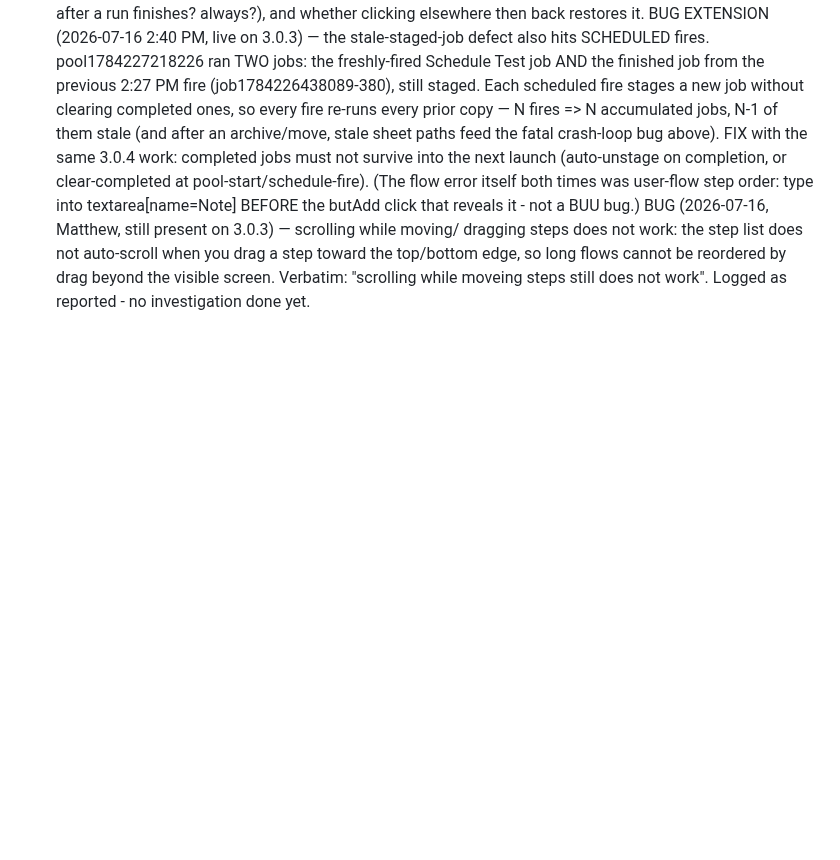
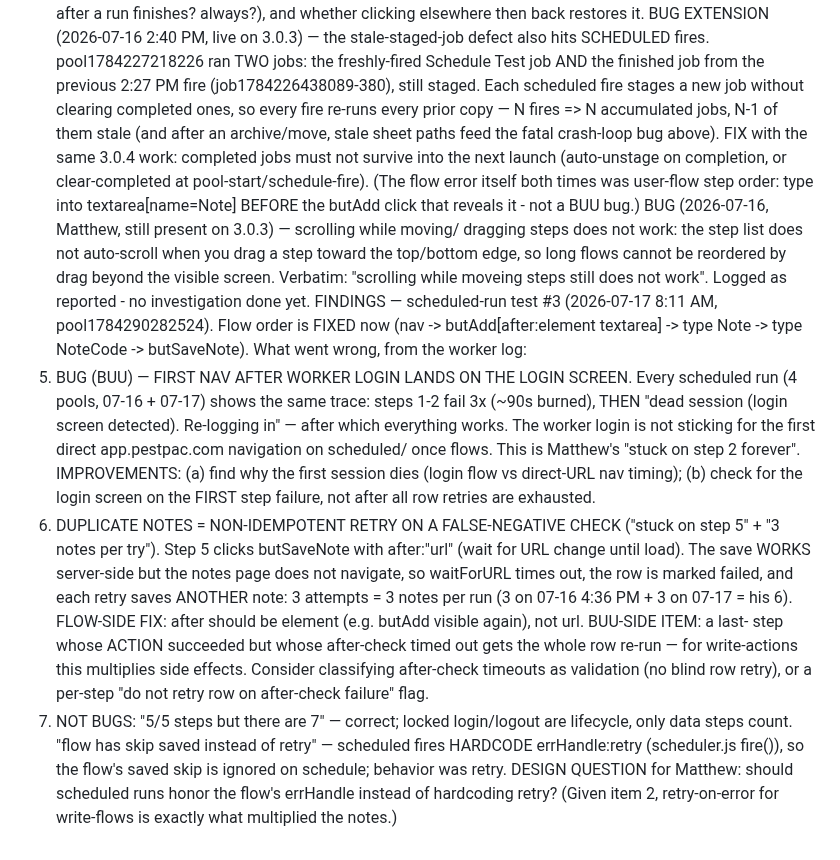
Before and after one commit to EntomoBrandsMR/better-update-utility-release, a Markdown page: TODO.md, the part around the change. Drawn GitHub-style; blank space fills up the shorter version.

Commit message:
Scheduled-run test findings: first-nav-after-login dead session (all 4 scheduled pools), duplicate notes from non-idempotent row retry on a false-negative after:url check, 5/5-vs-7 and skip-vs-retry explained (scheduler hardcodes retry - design question logged)

```diff
--- a/TODO.md
+++ b/TODO.md
@@ -730,3 +730,33 @@ BUG (2026-07-16, Matthew, still present on 3.0.3) — scrolling while moving/
   drag a step toward the top/bottom edge, so long flows cannot be reordered by
   drag beyond the visible screen. Verbatim: "scrolling while moveing steps
   still does not work". Logged as reported - no investigation done yet.
+FINDINGS — scheduled-run test #3 (2026-07-17 8:11 AM, pool1784290282524).
+  Flow order is FIXED now (nav -> butAdd[after:element textarea] -> type Note ->
+  type NoteCode -> butSaveNote). What went wrong, from the worker log:
+  1. BUG (BUU) — FIRST NAV AFTER WORKER LOGIN LANDS ON THE LOGIN SCREEN.
+     Every scheduled run (4 pools, 07-16 + 07-17) shows the same trace: steps
+     1-2 fail 3x (~90s burned), THEN "dead session (login screen detected).
+     Re-logging in" — after which everything works. The worker login is not
+     sticking for the first direct app.pestpac.com navigation on scheduled/
+     once flows. This is Matthew's "stuck on step 2 forever". IMPROVEMENTS:
+     (a) find why the first session dies (login flow vs direct-URL nav timing);
+     (b) check for the login screen on the FIRST step failure, not after all
+     row retries are exhausted.
+  2. DUPLICATE NOTES = NON-IDEMPOTENT RETRY ON A FALSE-NEGATIVE CHECK ("stuck
+     on step 5" + "3 notes per try"). Step 5 clicks butSaveNote with
+     after:"url" (wait for URL change until load). The save WORKS server-side
+     but the notes page does not navigate, so waitForURL times out, the row is
+     marked failed, and each retry saves ANOTHER note: 3 attempts = 3 notes per
+     run (3 on 07-16 4:36 PM + 3 on 07-17 = his 6). FLOW-SIDE FIX: after should
+     be element (e.g. butAdd visible again), not url. BUU-SIDE ITEM: a last-
+     step whose ACTION succeeded but whose after-check timed out gets the whole
+     row re-run — for write-actions this multiplies side effects. Consider
+     classifying after-check timeouts as validation (no blind row retry), or a
+     per-step "do not retry row on after-check failure" flag.
+  3. NOT BUGS: "5/5 steps but there are 7" — correct; locked login/logout are
+     lifecycle, only data steps count. "flow has skip saved instead of retry" —
+     scheduled fires HARDCODE errHandle:retry (scheduler.js fire()), so the
+     flow's saved skip is ignored on schedule; behavior was retry. DESIGN
+     QUESTION for Matthew: should scheduled runs honor the flow's errHandle
+     instead of hardcoding retry? (Given item 2, retry-on-error for write-flows
+     is exactly what multiplied the notes.)
```
